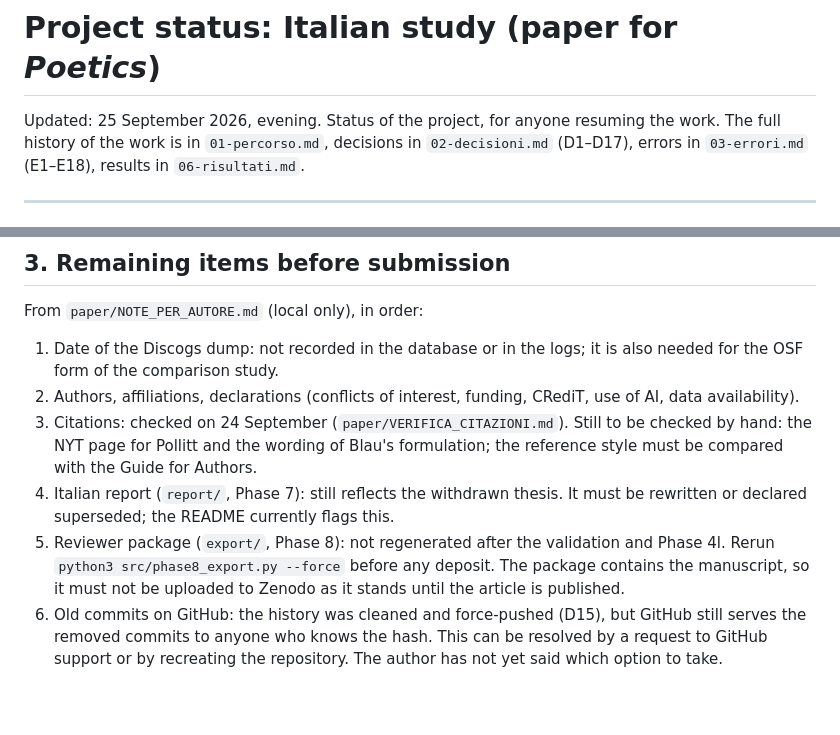
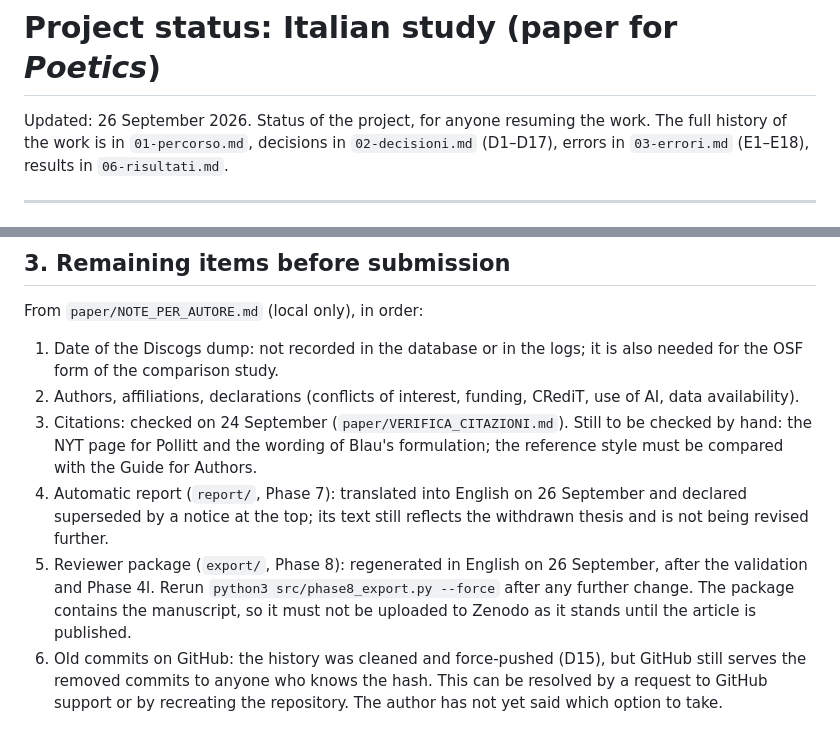
Before and after one commit to azrael1979/gender-collab-discogs, a Markdown page: docs/STATO.md, 2 parts joined by grey strips. Rendered like a GitHub page; blank space fills up the shorter version.

Commit message:
STATO: report declared superseded, export regenerated
Co-Authored-By: Claude Opus 5.5 (1M context) <noreply@anthropic.com>
Claude-Session: https://claude.ai/code/session_01Jf9vJxZRtyYqoQn6S1sJLz

```diff
--- a/docs/STATO.md
+++ b/docs/STATO.md
@@ -1,6 +1,6 @@
 # Project status: Italian study (paper for *Poetics*)
 
-Updated: 25 September 2026, evening. Status of the project, for anyone
+Updated: 26 September 2026. Status of the project, for anyone
 resuming the work. The full history of the work is in `01-percorso.md`,
 decisions in `02-decisioni.md` (D1–D17), errors in `03-errori.md` (E1–E18),
 results in `06-risultati.md`.
@@ -56,13 +56,14 @@ From `paper/NOTE_PER_AUTORE.md` (local only), in order:
    to be checked by hand: the NYT page for Pollitt and the wording of Blau's
    formulation; the reference style must be compared with the Guide for
    Authors.
-4. Italian report (`report/`, Phase 7): still reflects the withdrawn thesis.
-   It must be rewritten or declared superseded; the README currently flags
-   this.
-5. Reviewer package (`export/`, Phase 8): not regenerated after the validation
-   and Phase 4l. Rerun `python3 src/phase8_export.py --force` before any
-   deposit. The package contains the manuscript, so it must not be uploaded
-   to Zenodo as it stands until the article is published.
+4. Automatic report (`report/`, Phase 7): translated into English on 26
+   September and declared superseded by a notice at the top; its text still
+   reflects the withdrawn thesis and is not being revised further.
+5. Reviewer package (`export/`, Phase 8): regenerated in English on 26
+   September, after the validation and Phase 4l. Rerun
+   `python3 src/phase8_export.py --force` after any further change. The
+   package contains the manuscript, so it must not be uploaded to Zenodo as
+   it stands until the article is published.
 6. Old commits on GitHub: the history was cleaned and force-pushed (D15), but
    GitHub still serves the removed commits to anyone who knows the hash. This
    can be resolved by a request to GitHub support or by recreating the
```
